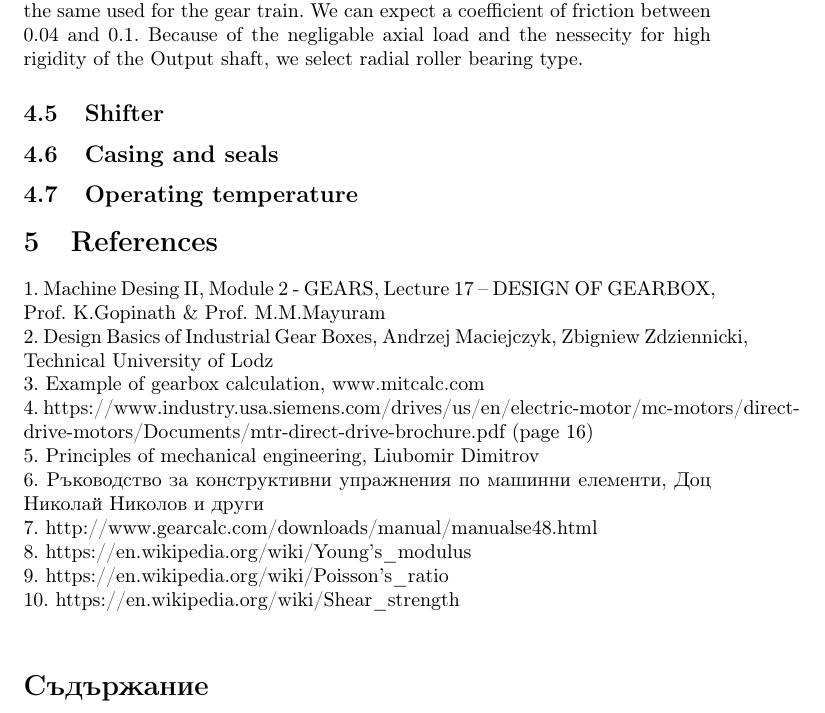
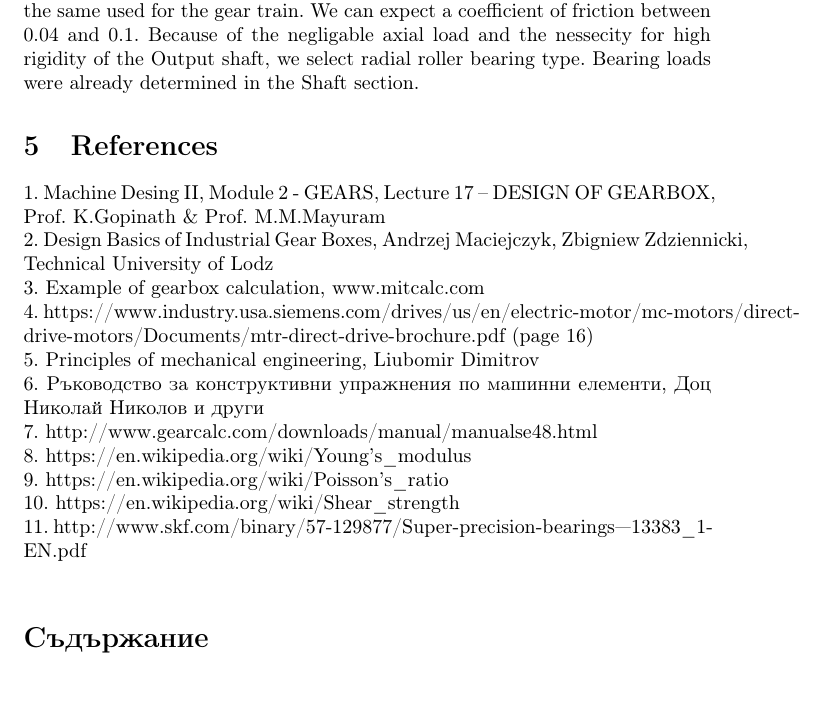
Before and after one commit to MiroslavVitkov/gearbox, a LaTeX document (calculations.tex): part of page 11 of 12, cut so that both start at the same text, the shorter picture padded with empty space. Compiled offline with pdfLaTeX.

Commit message:
Semi-finished version. Only gears are designed properly. pdf file included.

```diff
--- a/calculations.tex
+++ b/calculations.tex
@@ -305,10 +305,11 @@ Because sliding bearing cannot provide adequate wear resistence and heat rejecti
 On the other hand, due to the complexity of designing a full-film lubrication system, we will rely on mixed film lubrication - the same used for the gear train.
 We can expect a coefficient of friction between 0.04 and 0.1.
 Because of the negligable axial load and the nessecity for high rigidity of the Output shaft, we select radial roller bearing type.
+Bearing loads were already determined in the Shaft section.
 
-\subsection{Shifter}
-\subsection{Casing and seals}
-\subsection{Operating temperature}
+%\subsection{Shifter}
+%\subsection{Casing and seals}
+%\subsection{Operating temperature}
 
 \section{References}
 1. Machine Desing II, Module 2 - GEARS, Lecture 17 – DESIGN OF GEARBOX, Prof. K.Gopinath \& Prof. M.M.Mayuram \\
@@ -321,6 +322,7 @@ Because of the negligable axial load and the nessecity for high rigidity of the
 8. https://en.wikipedia.org/wiki/Young's\_modulus \\
 9. https://en.wikipedia.org/wiki/Poisson's\_ratio \\
 10. https://en.wikipedia.org/wiki/Shear\_strength \\
+11. http://www.skf.com/binary/57-129877/Super-precision-bearings---13383\_1-EN.pdf \\
 
 \tableofcontents
 \end{document}
```
Also changed, not shown: calculations.pdf (added).
